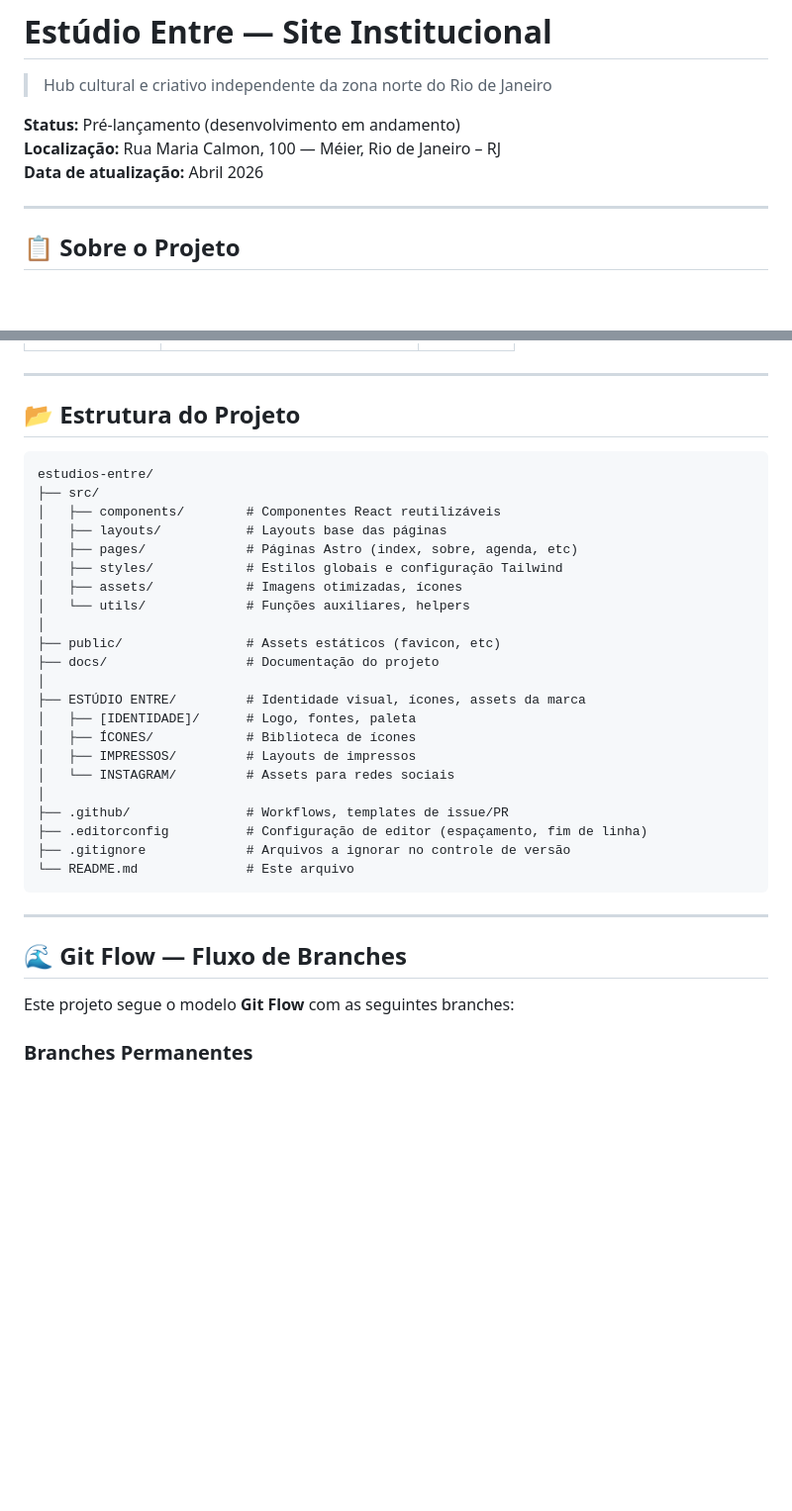
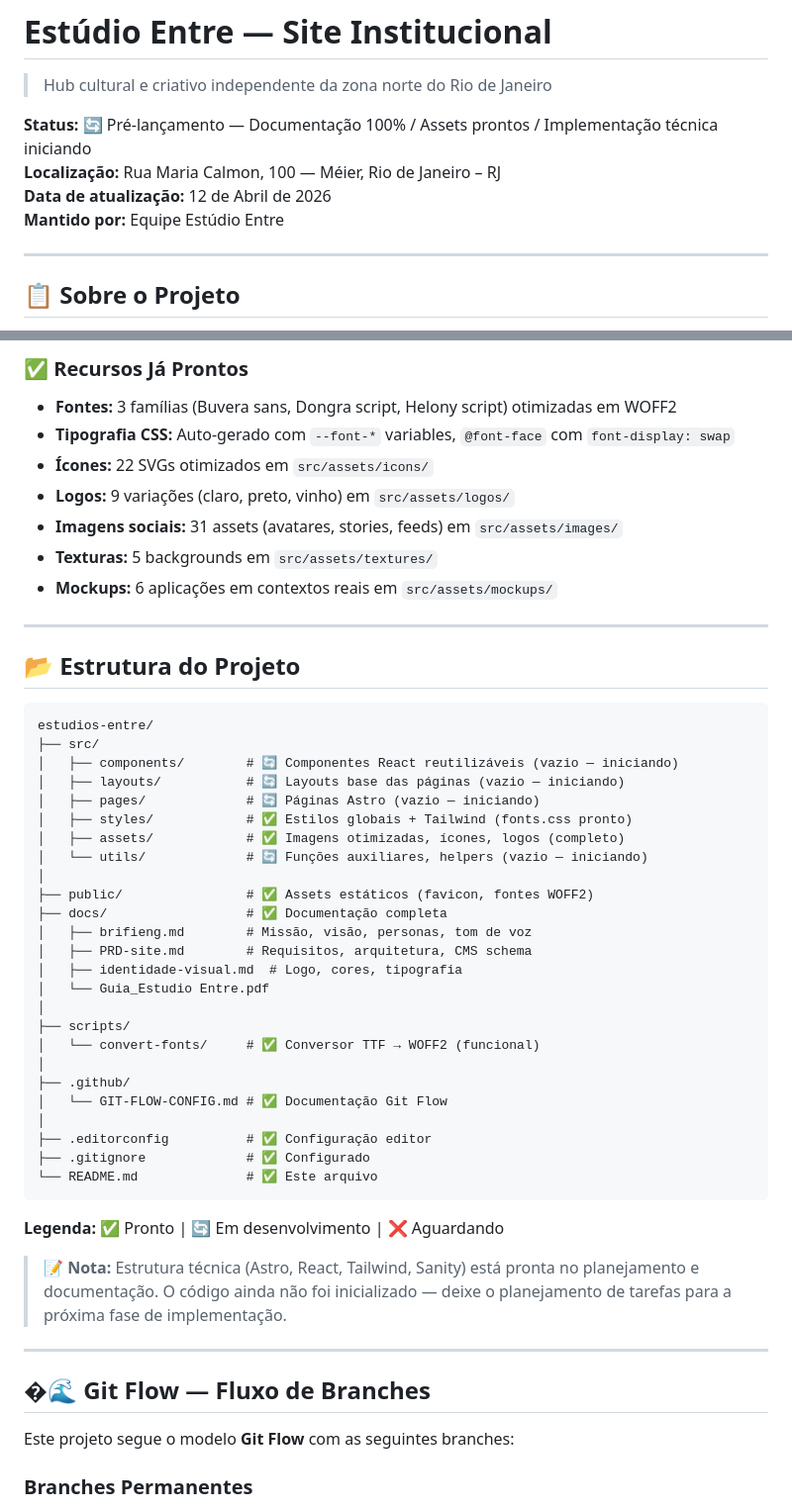
Before and after one commit to devguimaraes/estudio-entre, a Markdown page: README.md, 2 parts joined by grey strips. Shown at 99% size. Rendered like a GitHub page; blank space fills up the shorter version.

````diff
--- a/README.md
+++ b/README.md
@@ -2,9 +2,10 @@
 
 > Hub cultural e criativo independente da zona norte do Rio de Janeiro
 
-**Status:** Pré-lançamento (desenvolvimento em andamento)
+**Status:** 🔄 Pré-lançamento — Documentação 100% / Assets prontos / Implementação técnica iniciando
 **Localização:** Rua Maria Calmon, 100 — Méier, Rio de Janeiro – RJ
-**Data de atualização:** Abril 2026
+**Data de atualização:** 12 de Abril de 2026
+**Mantido por:** Equipe Estúdio Entre
 
 ---
 
@@ -42,3 +87,11 @@ Ser o principal ponto de encontro cultural independente da zona norte do Rio de
+### ✅ Recursos Já Prontos
+- **Fontes:** 3 famílias (Buvera sans, Dongra script, Helony script) otimizadas em WOFF2
+- **Tipografia CSS:** Auto-gerado com `--font-*` variables, `@font-face` com `font-display: swap`
+- **Ícones:** 22 SVGs otimizados em `src/assets/icons/`
+- **Logos:** 9 variações (claro, preto, vinho) em `src/assets/logos/`
+- **Imagens sociais:** 31 assets (avatares, stories, feeds) em `src/assets/images/`
+- **Texturas:** 5 backgrounds em `src/assets/textures/`
+- **Mockups:** 6 aplicações em contextos reais em `src/assets/mockups/`
 
 ---
 
@@ -47,31 +100,37 @@ Ser o principal ponto de encontro cultural independente da zona norte do Rio de
 ```
 estudios-entre/
 ├── src/
-│   ├── components/        # Componentes React reutilizáveis
-│   ├── layouts/           # Layouts base das páginas
-│   ├── pages/             # Páginas Astro (index, sobre, agenda, etc)
-│   ├── styles/            # Estilos globais e configuração Tailwind
-│   ├── assets/            # Imagens otimizadas, ícones
-│   └── utils/             # Funções auxiliares, helpers
+│   ├── components/        # 🔄 Componentes React reutilizáveis (vazio — iniciando)
+│   ├── layouts/           # 🔄 Layouts base das páginas (vazio — iniciando)
+│   ├── pages/             # 🔄 Páginas Astro (vazio — iniciando)
+│   ├── styles/            # ✅ Estilos globais + Tailwind (fonts.css pronto)
+│   ├── assets/            # ✅ Imagens otimizadas, ícones, logos (completo)
+│   └── utils/             # 🔄 Funções auxiliares, helpers (vazio — iniciando)
 │
-├── public/                # Assets estáticos (favicon, etc)
-├── docs/                  # Documentação do projeto
+├── public/                # ✅ Assets estáticos (favicon, fontes WOFF2)
+├── docs/                  # ✅ Documentação completa
+│   ├── brifieng.md        # Missão, visão, personas, tom de voz
+│   ├── PRD-site.md        # Requisitos, arquitetura, CMS schema
+│   ├── identidade-visual.md  # Logo, cores, tipografia
+│   └── Guia_Estudio Entre.pdf
 │
-├── ESTÚDIO ENTRE/         # Identidade visual, ícones, assets da marca
-│   ├── [IDENTIDADE]/      # Logo, fontes, paleta
-│   ├── ÍCONES/            # Biblioteca de ícones
-│   ├── IMPRESSOS/         # Layouts de impressos
-│   └── INSTAGRAM/         # Assets para redes sociais
+├── scripts/
+│   └── convert-fonts/     # ✅ Conversor TTF → WOFF2 (funcional)
 │
-├── .github/               # Workflows, templates de issue/PR
-├── .editorconfig          # Configuração de editor (espaçamento, fim de linha)
-├── .gitignore             # Arquivos a ignorar no controle de versão
-└── README.md              # Este arquivo
+├── .github/
+│   └── GIT-FLOW-CONFIG.md # ✅ Documentação Git Flow
+│
+├── .editorconfig          # ✅ Configuração editor
+├── .gitignore             # ✅ Configurado
+└── README.md              # ✅ Este arquivo
 ```
+
+**Legenda:** ✅ Pronto | 🔄 Em desenvolvimento | ❌ Aguardando
+> 📝 **Nota:** Estrutura técnica (Astro, React, Tailwind, Sanity) está pronta no planejamento e documentação. O código ainda não foi inicializado — deixe o planejamento de tarefas para a próxima fase de implementação.
 
 ---
 
-## 🌊 Git Flow — Fluxo de Branches
+## �🌊 Git Flow — Fluxo de Branches
 
 Este projeto segue o modelo **Git Flow** com as seguintes branches:
 
````
Also changed, not shown: other parts of README.md (+76 -19 lines), CLAUDE.md (added, +124 -0 lines).
